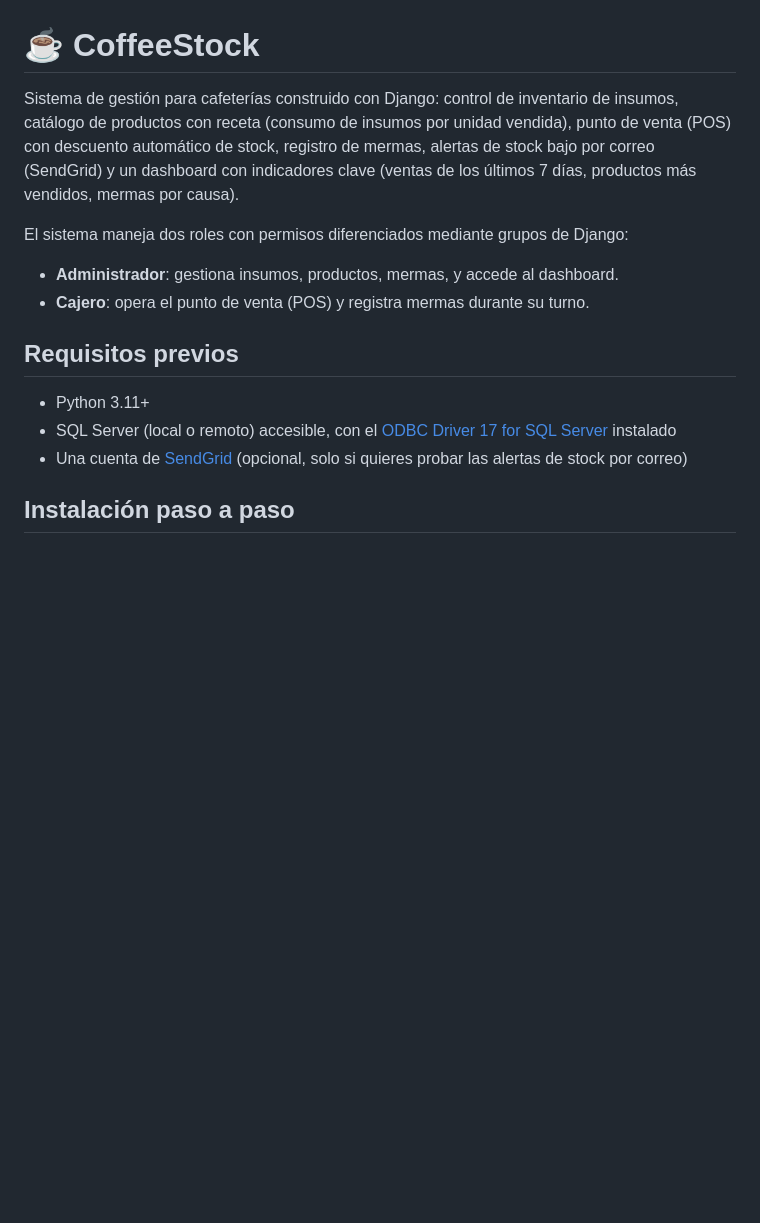
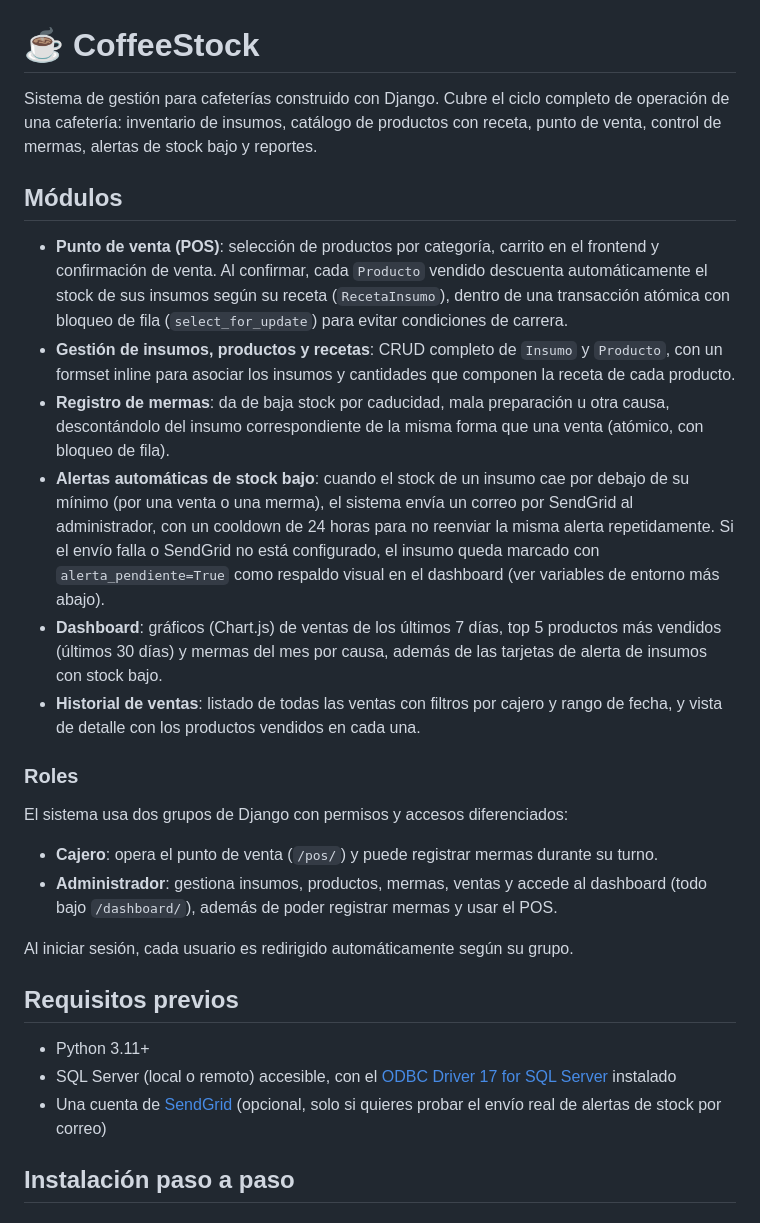
Before and after one commit to CarlosPuent/COFFEESTOCK, a Markdown page: README.md, the part around one of its changes. Rendered like a GitHub page; blank space fills up the shorter version.

```diff
--- a/README.md
+++ b/README.md
@@ -1,21 +1,51 @@
 # ☕ CoffeeStock
 
-Sistema de gestión para cafeterías construido con Django: control de inventario de
-insumos, catálogo de productos con receta (consumo de insumos por unidad vendida),
-punto de venta (POS) con descuento automático de stock, registro de mermas,
-alertas de stock bajo por correo (SendGrid) y un dashboard con indicadores clave
-(ventas de los últimos 7 días, productos más vendidos, mermas por causa).
+Sistema de gestión para cafeterías construido con Django. Cubre el ciclo completo
+de operación de una cafetería: inventario de insumos, catálogo de productos con
+receta, punto de venta, control de mermas, alertas de stock bajo y reportes.
 
-El sistema maneja dos roles con permisos diferenciados mediante grupos de Django:
+## Módulos
 
-- **Administrador**: gestiona insumos, productos, mermas, y accede al dashboard.
-- **Cajero**: opera el punto de venta (POS) y registra mermas durante su turno.
+- **Punto de venta (POS)**: selección de productos por categoría, carrito en el
+  frontend y confirmación de venta. Al confirmar, cada `Producto` vendido
+  descuenta automáticamente el stock de sus insumos según su receta
+  (`RecetaInsumo`), dentro de una transacción atómica con bloqueo de fila
+  (`select_for_update`) para evitar condiciones de carrera.
+- **Gestión de insumos, productos y recetas**: CRUD completo de `Insumo` y
+  `Producto`, con un formset inline para asociar los insumos y cantidades que
+  componen la receta de cada producto.
+- **Registro de mermas**: da de baja stock por caducidad, mala preparación u
+  otra causa, descontándolo del insumo correspondiente de la misma forma que
+  una venta (atómico, con bloqueo de fila).
+- **Alertas automáticas de stock bajo**: cuando el stock de un insumo cae por
+  debajo de su mínimo (por una venta o una merma), el sistema envía un correo
+  por SendGrid al administrador, con un cooldown de 24 horas para no reenviar
+  la misma alerta repetidamente. Si el envío falla o SendGrid no está
+  configurado, el insumo queda marcado con `alerta_pendiente=True` como
+  respaldo visual en el dashboard (ver variables de entorno más abajo).
+- **Dashboard**: gráficos (Chart.js) de ventas de los últimos 7 días, top 5
+  productos más vendidos (últimos 30 días) y mermas del mes por causa, además
+  de las tarjetas de alerta de insumos con stock bajo.
+- **Historial de ventas**: listado de todas las ventas con filtros por cajero y
+  rango de fecha, y vista de detalle con los productos vendidos en cada una.
+
+### Roles
+
+El sistema usa dos grupos de Django con permisos y accesos diferenciados:
+
+- **Cajero**: opera el punto de venta (`/pos/`) y puede registrar mermas
+  durante su turno.
+- **Administrador**: gestiona insumos, productos, mermas, ventas y accede al
+  dashboard (todo bajo `/dashboard/`), además de poder registrar mermas y usar
+  el POS.
+
+Al iniciar sesión, cada usuario es redirigido automáticamente según su grupo.
 
 ## Requisitos previos
 
 - Python 3.11+
 - SQL Server (local o remoto) accesible, con el [ODBC Driver 17 for SQL Server](https://learn.microsoft.com/sql/connect/odbc/download-odbc-driver-for-sql-server) instalado
-- Una cuenta de [SendGrid](https://sendgrid.com/) (opcional, solo si quieres probar las alertas de stock por correo)
+- Una cuenta de [SendGrid](https://sendgrid.com/) (opcional, solo si quieres probar el envío real de alertas de stock por correo)
 
 ## Instalación paso a paso
 
```
Also changed, not shown: other parts of README.md (+92 -25 lines).
